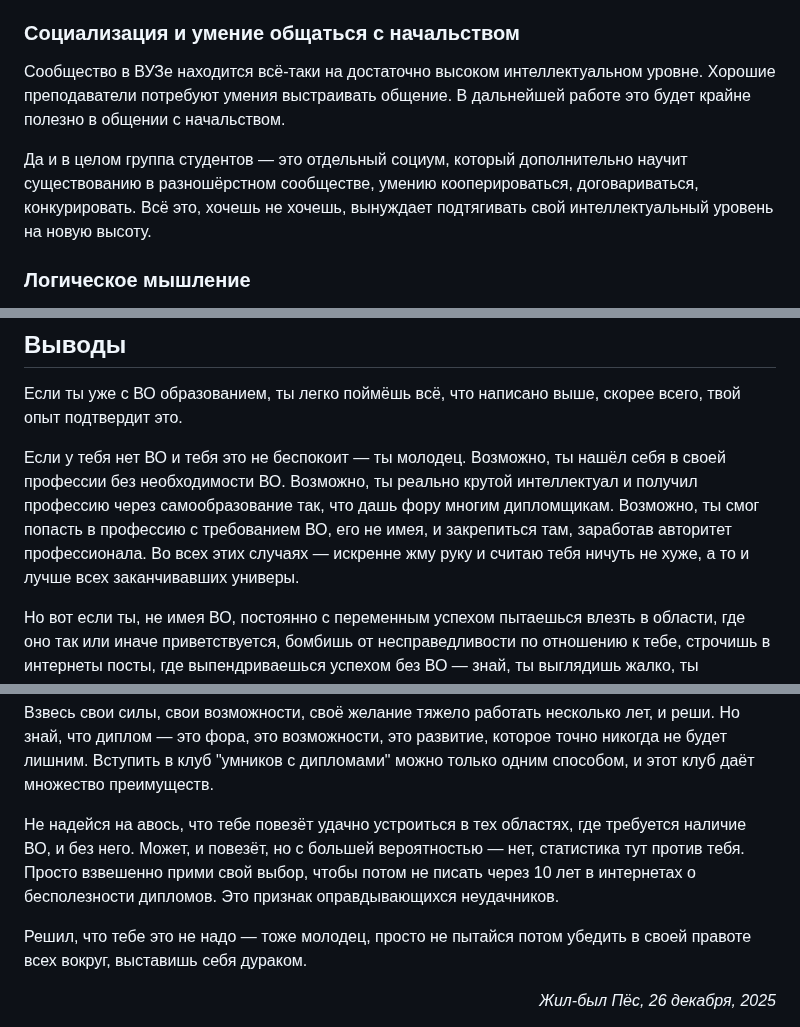
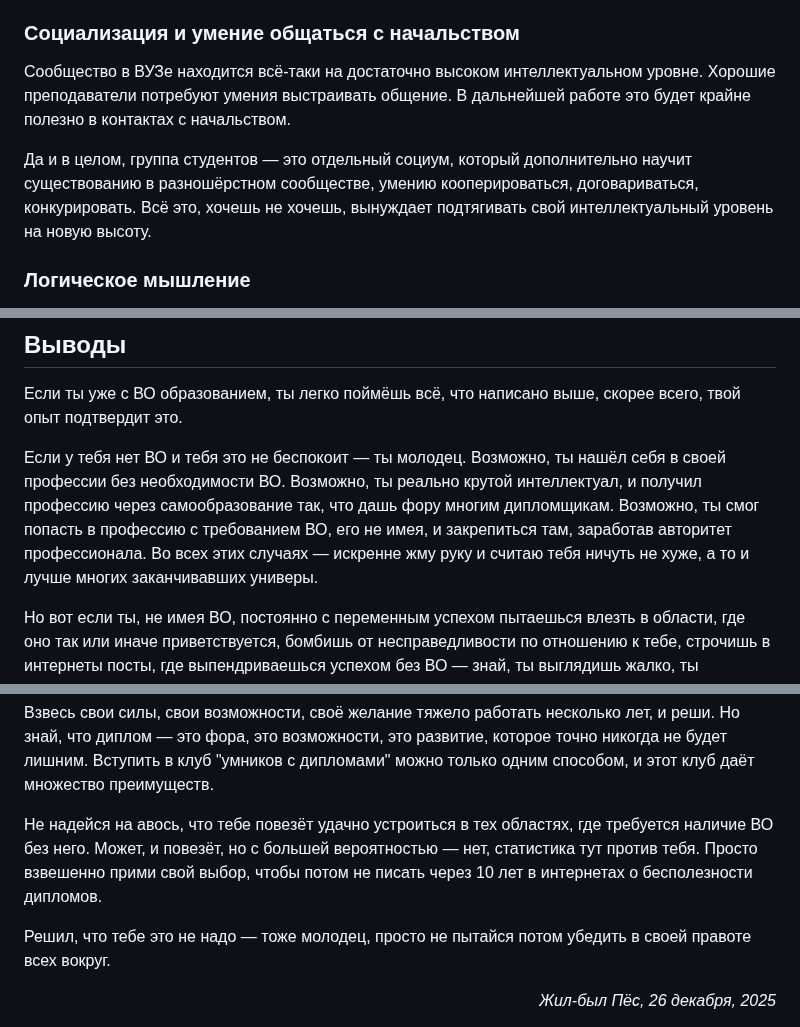
Before and after one commit to dmvProjects/dmv, a Markdown page: content/Всё, что есть/Высшее образование.md, 3 parts joined by grey strips. Rendered like a GitHub page.

Commit message:
vault backup: 2025-12-26 11:07:41

```diff
--- a/content/Всё, что есть/Высшее образование.md
+++ b/content/Всё, что есть/Высшее образование.md
@@ -38,9 +38,9 @@ ___
 
 ### Социализация и умение общаться с начальством
 
-Сообщество в ВУЗе находится всё-таки на достаточно высоком интеллектуальном уровне. Хорошие преподаватели потребуют умения выстраивать общение. В дальнейшей работе это будет крайне полезно в общении с начальством.
+Сообщество в ВУЗе находится всё-таки на достаточно высоком интеллектуальном уровне. Хорошие преподаватели потребуют умения выстраивать общение. В дальнейшей работе это будет крайне полезно в контактах с начальством.
 
-Да и в целом группа студентов — это отдельный социум, который дополнительно научит существованию в разношёрстном сообществе, умению кооперироваться, договариваться, конкурировать. Всё это, хочешь не хочешь, вынуждает подтягивать свой интеллектуальный уровень на новую высоту.
+Да и в целом, группа студентов — это отдельный социум, который дополнительно научит существованию в разношёрстном сообществе, умению кооперироваться, договариваться, конкурировать. Всё это, хочешь не хочешь, вынуждает подтягивать свой интеллектуальный уровень на новую высоту.
 
 ### Логическое мышление
 
@@ -72,7 +72,7 @@ ___
 
 Если ты уже с ВО образованием, ты легко поймёшь всё, что написано выше, скорее всего, твой опыт подтвердит это.
 
-Если у тебя нет ВО и тебя это не беспокоит — ты молодец. Возможно, ты нашёл себя в своей профессии без необходимости ВО. Возможно, ты реально крутой интеллектуал и получил профессию через самообразование так, что дашь фору многим дипломщикам. Возможно, ты смог попасть в профессию с требованием ВО, его не имея, и закрепиться там, заработав авторитет профессионала. Во всех этих случаях — искренне жму руку и считаю тебя ничуть не хуже, а то и лучше всех заканчивавших универы.
+Если у тебя нет ВО и тебя это не беспокоит — ты молодец. Возможно, ты нашёл себя в своей профессии без необходимости ВО. Возможно, ты реально крутой интеллектуал, и получил профессию через самообразование так, что дашь фору многим дипломщикам. Возможно, ты смог попасть в профессию с требованием ВО, его не имея, и закрепиться там, заработав авторитет профессионала. Во всех этих случаях — искренне жму руку и считаю тебя ничуть не хуже, а то и лучше многих заканчивавших универы.
 
 Но вот если ты, не имея ВО, постоянно с переменным успехом пытаешься влезть в области, где оно так или иначе приветствуется, бомбишь от несправедливости по отношению к тебе, строчишь в интернеты посты, где выпендриваешься успехом без ВО — знай, ты выглядишь жалко, ты выглядишь оправдывающимся.
 
@@ -82,8 +82,8 @@ ___
 
 Взвесь свои силы, свои возможности, своё желание тяжело работать несколько лет, и реши. Но знай, что диплом — это фора, это возможности, это развитие, которое точно никогда не будет лишним. Вступить в клуб "умников с дипломами" можно только одним способом, и этот клуб даёт множество преимуществ.
 
-Не надейся на авось, что тебе повезёт удачно устроиться в тех областях, где требуется наличие ВО, и без него. Может, и повезёт, но с большей вероятностью — нет, статистика тут против тебя. Просто взвешенно прими свой выбор, чтобы потом не писать через 10 лет в интернетах о бесполезности дипломов. Это признак оправдывающихся неудачников.
+Не надейся на авось, что тебе повезёт удачно устроиться в тех областях, где требуется наличие ВО без него. Может, и повезёт, но с большей вероятностью — нет, статистика тут против тебя. Просто взвешенно прими свой выбор, чтобы потом не писать через 10 лет в интернетах о бесполезности дипломов.
 
-Решил, что тебе это не надо — тоже молодец, просто не пытайся потом убедить в своей правоте всех вокруг, выставишь себя дураком.
+Решил, что тебе это не надо — тоже молодец, просто не пытайся потом убедить в своей правоте всех вокруг.
 
 <div align="right"><em>Жил-был Пёс, 26 декабря, 2025</em></div>
```
